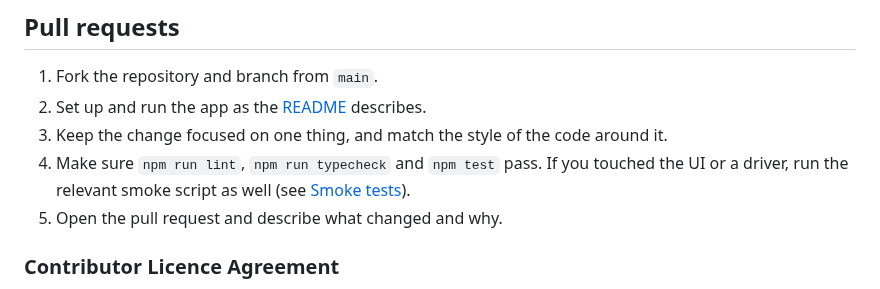
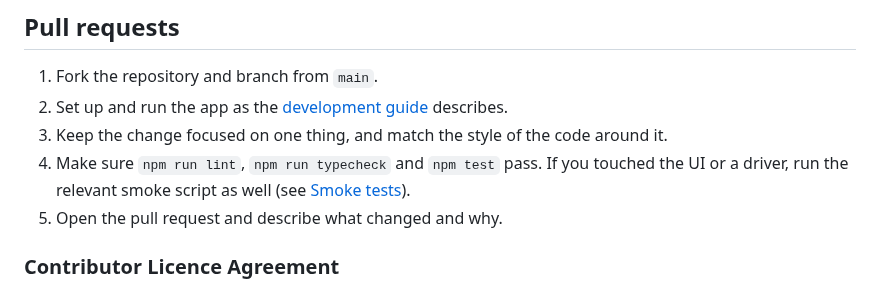
Before and after one commit to DBisonApp/DBison, a Markdown page: CONTRIBUTING.md, the part around one of its changes. GitHub-like rendering.

```diff
--- a/CONTRIBUTING.md
+++ b/CONTRIBUTING.md
@@ -23,7 +23,7 @@ less likely to be wasted.
 ## Pull requests
 
 1. Fork the repository and branch from `main`.
-2. Set up and run the app as the [README](README.md#develop) describes.
+2. Set up and run the app as the [development guide](docs/DEVELOPMENT.md) describes.
 3. Keep the change focused on one thing, and match the style of the code around
    it.
 4. Make sure `npm run lint`, `npm run typecheck` and `npm test` pass. If you
```
Also changed, not shown: other parts of CONTRIBUTING.md (+1 -1 lines), README.md (+62 -70 lines), docs/DEVELOPMENT.md (added, +82 -0 lines), docs/screenshots/diagram.png (added), docs/screenshots/query-dark.png (added), docs/screenshots/query-light.png (added), docs/screenshots/table.png (added), 1 other file.
